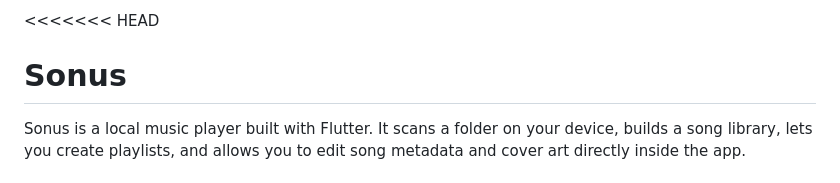
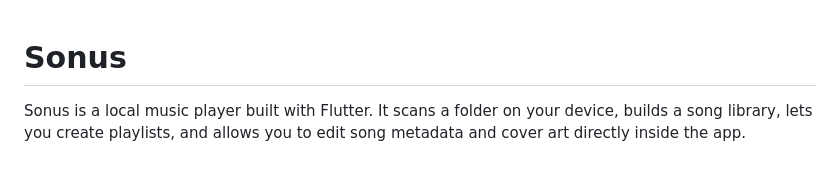
Before and after one commit to harryhutapea/sonus, a Markdown page: README.md, the part around the change. GitHub-like rendering.

```diff
--- a/README.md
+++ b/README.md
@@ -1,4 +1,3 @@
-<<<<<<< HEAD
 # Sonus
 
 Sonus is a local music player built with Flutter. It scans a folder on your device, builds a song library, lets you create playlists, and allows you to edit song metadata and cover art directly inside the app.
```
